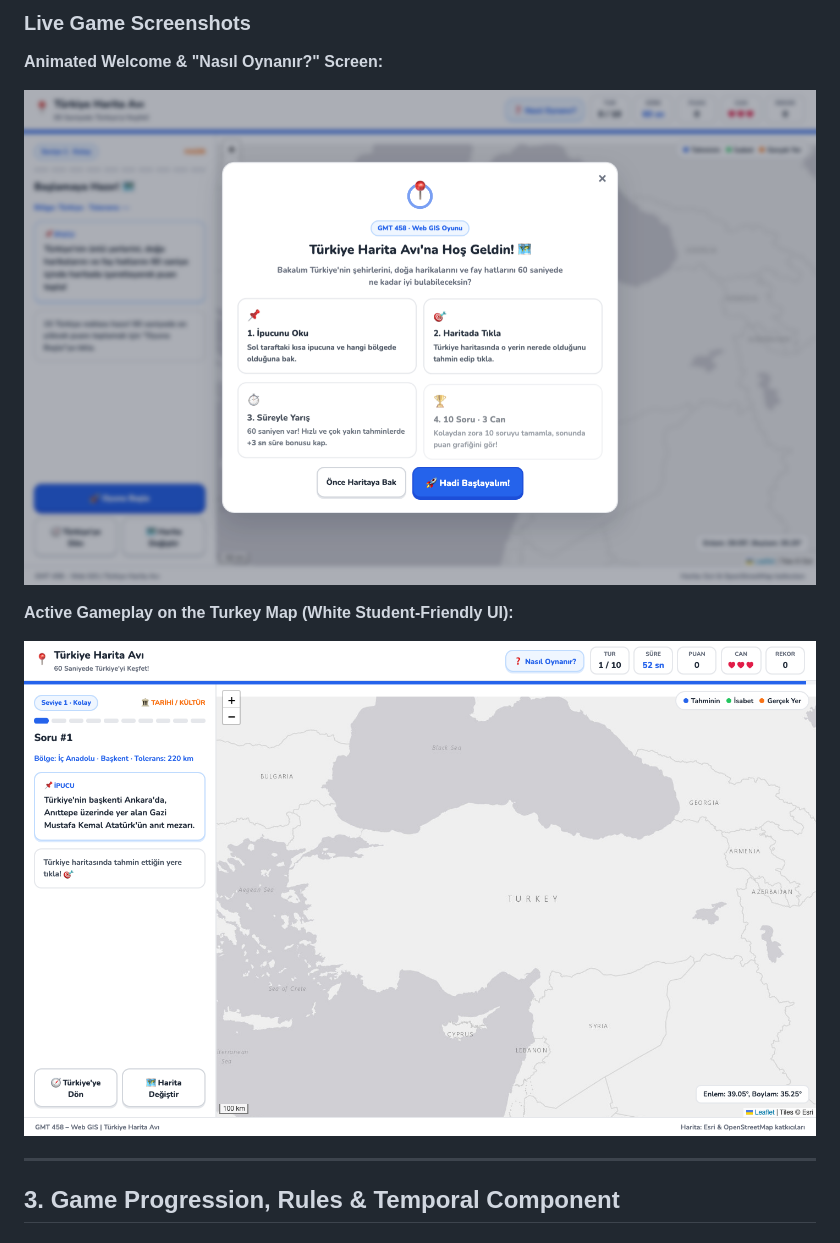
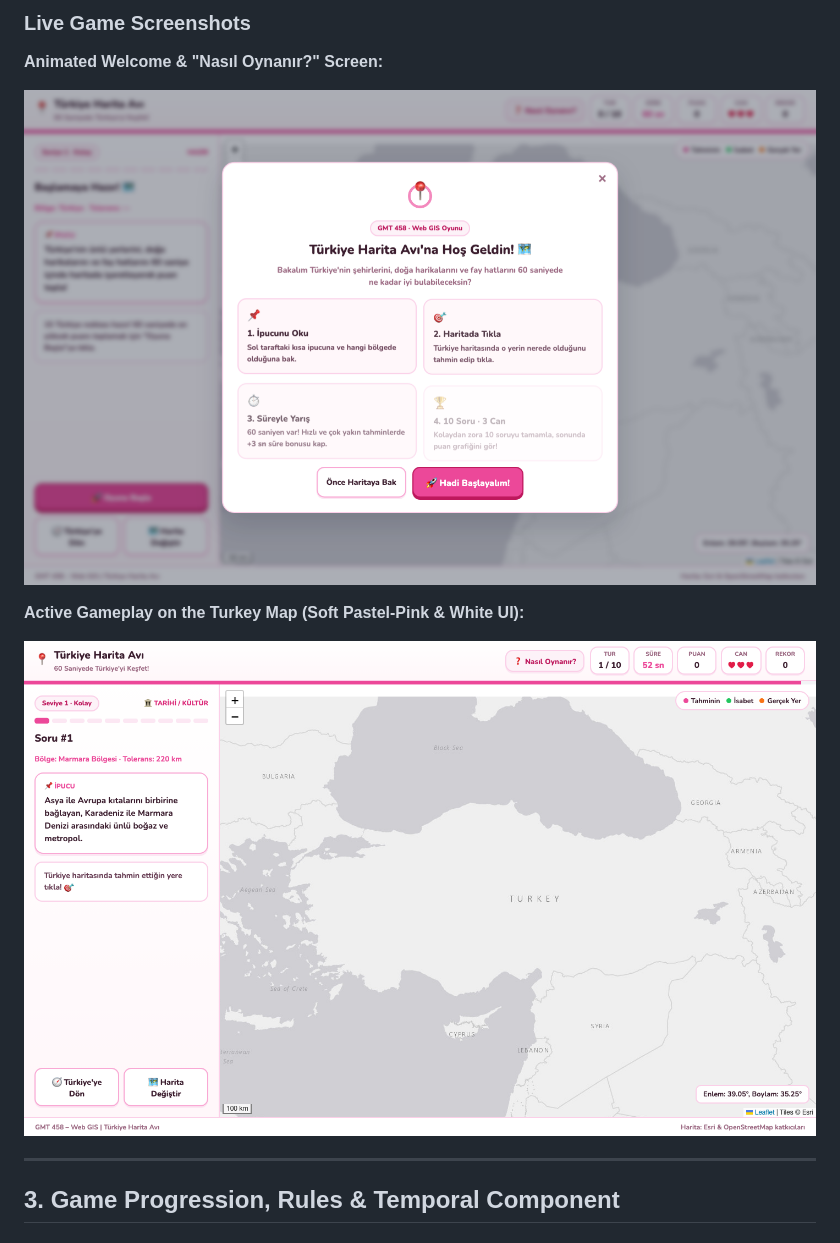
Before and after one commit to begum-miray/GEOGAME, a Markdown page: README.md, the part around the change. Rendered like a GitHub page; pictures changed too: assets/images/screenshot-gameplay.png, assets/images/screenshot-welcome.png.

```diff
--- a/README.md
+++ b/README.md
@@ -36,7 +36,7 @@ Before coding the interface, I sketched the main layout with a top HUD bar, temp
 
 ![Welcome and How to Play Screen](assets/images/screenshot-welcome.png)
 
-**Active Gameplay on the Turkey Map (White Student-Friendly UI):**
+**Active Gameplay on the Turkey Map (Soft Pastel-Pink & White UI):**
 
 ![Active Turkey Map Gameplay](assets/images/screenshot-gameplay.png)
 
```
Also changed, not shown: 4 other files.
